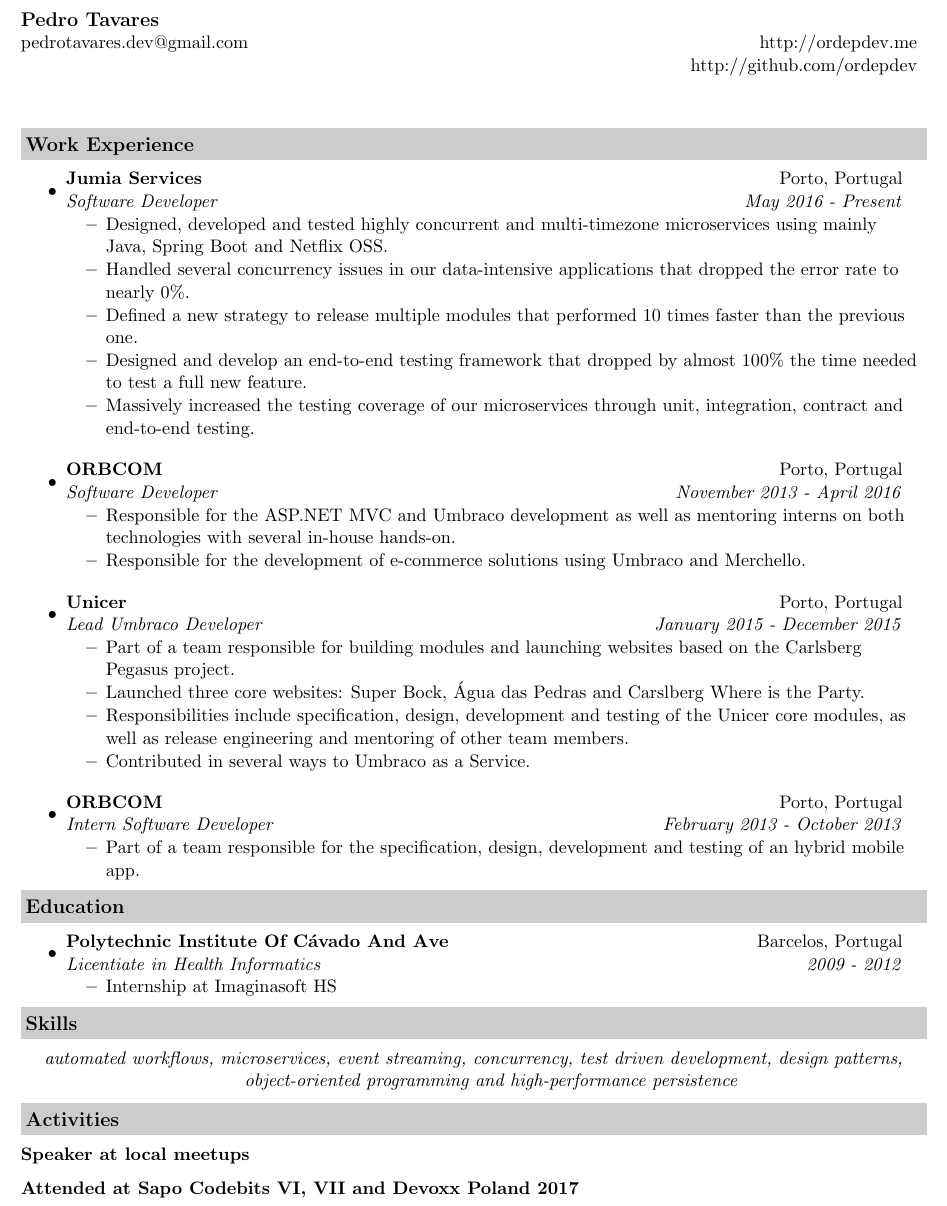
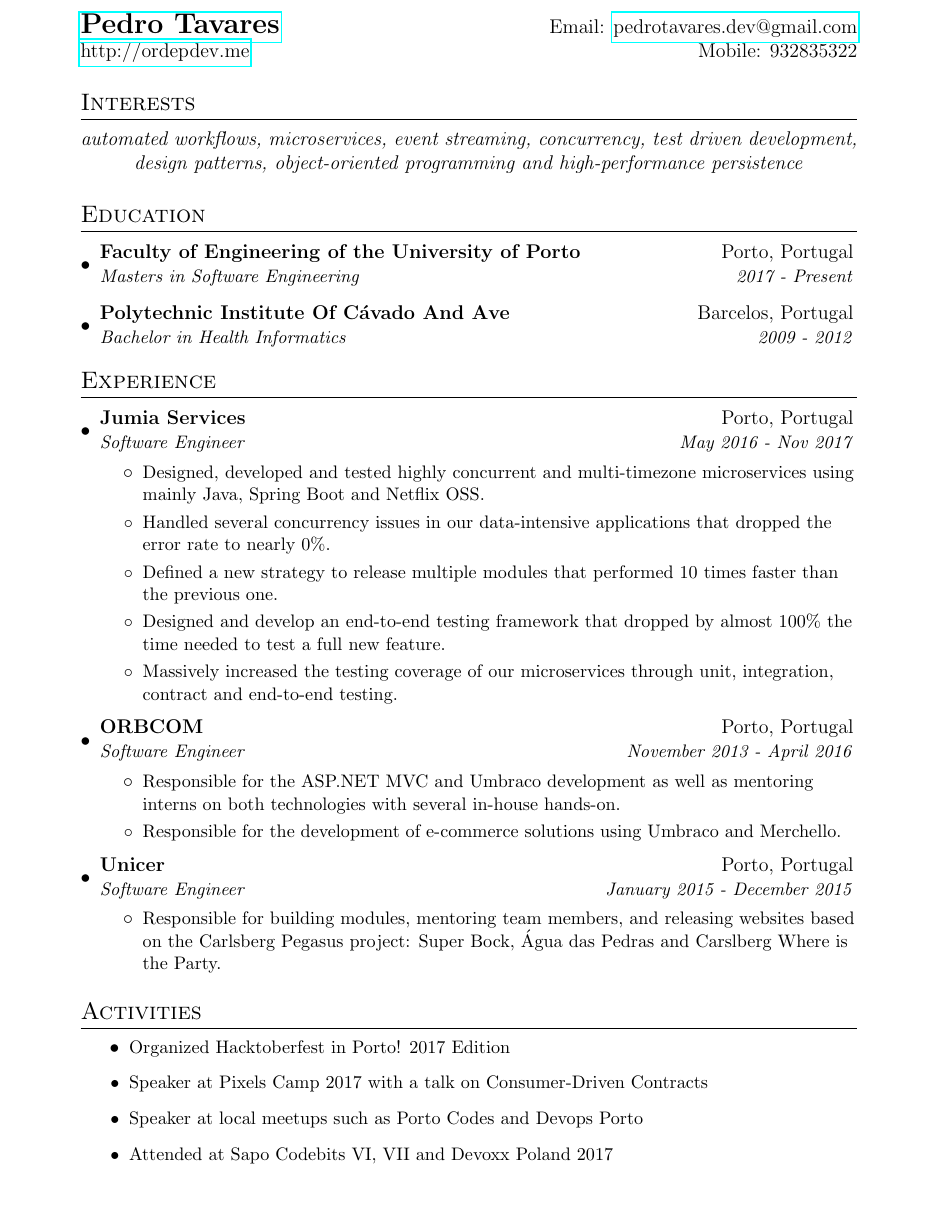
Before and after one commit to ordepdev/cv, a LaTeX CV (cv.tex): part of the page, cut so that both start at the same text. Compiled offline with pdfLaTeX.

Commit message:
New CV version and updated data

```diff
--- a/cv.tex
+++ b/cv.tex
@@ -26,81 +62,60 @@
 
 \begin{document}
 
-	\begin{tabular*}{7.5in}{l@{\extracolsep{\fill}}r}
-		\textbf{\large Pedro Tavares}\\
-		pedrotavares.dev@gmail.com & \hyperref[http://ordepdev.me]{http://ordepdev.me}\\
-		& http://github.com/ordepdev\\
-	\end{tabular*}
-	\\
+\begin{tabular*}{\textwidth}{l@{\extracolsep{\fill}}r}
+  \textbf{\href{http://ordepdev.me}{\Large Pedro Tavares}} & Email: \href{mailto:pedrotavares.dev@gmail.com}{pedrotavares.dev@gmail.com}\\
+  \href{http://ordepdev.me}{http://ordepdev.me} & Mobile: 932835322 \\
+\end{tabular*}
 
-	\vspace{0.4in}
+\section{Interests}
+  \centering{\textit{automated workflows, microservices, event streaming, concurrency, test driven development, design patterns, object-oriented programming and high-performance persistence}}
 
-	\resheading{Work Experience}
-	\begin{itemize}
+\section{Education}
+  \resumeSubHeadingListStart
+    \resumeSubheading
+      {Faculty of Engineering of the University of Porto}{Porto, Portugal}
+      {Masters in Software Engineering}{2017 - Present}
+    \resumeSubheading
+      {Polytechnic Institute Of C\'avado And Ave}{Barcelos, Portugal}
+      {Bachelor in Health Informatics}{2009 - 2012}
+  \resumeSubHeadingListEnd
 
-		\item
-		\ressubheading{Jumia Services}{Porto, Portugal}{Software Developer}{May 2016 - Present}
-		\begin{itemize}
-			\resitem{Designed, developed and tested highly concurrent and multi-timezone microservices using mainly Java, Spring Boot and Netflix OSS.}
-			\resitem{Handled several concurrency issues in our data-intensive applications that dropped the error rate to nearly 0\%.}
-			\resitem{Defined a new strategy to release multiple modules that performed 10 times faster than the previous one.}
-			\resitem{Designed and develop an end-to-end testing framework that dropped by almost 100\% the time needed to test a full new feature.}
-			\resitem{Massively increased the testing coverage of our microservices through unit, integration, contract and end-to-end testing.}
-		\end{itemize}
+\section{Experience}
+  \resumeSubHeadingListStart
 
-		\vspace{0.05in}
+    \resumeSubheading
+      {Jumia Services}{Porto, Portugal}
+      {Software Engineer}{May 2016 - Nov 2017}
+      \resumeItemListStart
+        \resumeItem{}{Designed, developed and tested highly concurrent and multi-timezone microservices using mainly Java, Spring Boot and Netflix OSS.}
+        \resumeItem{}{Handled several concurrency issues in our data-intensive applications that dropped the error rate to nearly 0\%.}
+        \resumeItem{}{Defined a new strategy to release multiple modules that performed 10 times faster than the previous one.}
+        \resumeItem{}{Designed and develop an end-to-end testing framework that dropped by almost 100\% the time needed to test a full new feature.}
+        \resumeItem{}{Massively increased the testing coverage of our microservices through unit, integration, contract and end-to-end testing.}
+      \resumeItemListEnd
 
-		\item
-		\ressubheading{ORBCOM}{Porto, Portugal}{Software Developer}{November 2013 - April 2016}
-		\begin{itemize}
-			\resitem{Responsible for the ASP.NET MVC and Umbraco development as well as mentoring interns on both technologies with several in-house hands-on.}
-			\resitem{Responsible for the development of e-commerce solutions using Umbraco and Merchello. }
-		\end{itemize}
+    \resumeSubheading
+     {ORBCOM}{Porto, Portugal}
+     {Software Engineer}{November 2013 - April 2016}
+      \resumeItemListStart
+        \resumeItem{}{Responsible for the ASP.NET MVC and Umbraco development as well as mentoring interns on both technologies with several in-house hands-on.}
+        \resumeItem{}{Responsible for the development of e-commerce solutions using Umbraco and Merchello.}
+      \resumeItemListEnd
 
-		\vspace{0.05in}
+    \resumeSubheading
+      {Unicer}{Porto, Portugal}
+      {Software Engineer}{January 2015 - December 2015}
+      \resumeItemListStart
+        \resumeItem{}{Responsible for building modules, mentoring team members, and releasing websites based on the Carlsberg Pegasus project: Super Bock, \'Agua das Pedras and Carslberg Where is the Party.}
+      \resumeItemListEnd
 
-		\item
-		\ressubheading{Unicer}{Porto, Portugal}{Lead Umbraco Developer}{January 2015 - December 2015}
-		\begin{itemize}
-			\resitem{Part of a team responsible for building modules and launching websites based on the Carlsberg Pegasus project.}
-			\resitem{Launched three core websites: Super Bock, \'Agua das Pedras and Carslberg Where is the Party.}
-			\resitem{Responsibilities include specification, design, development and testing of the Unicer core modules, as well as release engineering and mentoring of other team members.}
-			\resitem{Contributed in several ways to Umbraco as a Service.}
-		\end{itemize}
+  \resumeSubHeadingListEnd
 
-		\vspace{0.05in}
-
-		\item
-		\ressubheading{ORBCOM}{Porto, Portugal}{Intern Software Developer}{February 2013 - October 2013}
-		\begin{itemize}
-			\resitem{Part of a team responsible for the specification, design, development and testing of an hybrid mobile app.}
-		\end{itemize}
-
-	\end{itemize}
-
-\resheading{Education}
-	\begin{itemize}
-		\item
-		\ressubheading{Polytechnic Institute Of C\'avado And Ave}{Barcelos, Portugal}{Licentiate in Health Informatics}{2009 - 2012}
-		\begin{itemize}
-			\resitem{Internship at Imaginasoft HS}
-		\end{itemize}
-
-	\end{itemize}
-
-	%\pagebreak
-
-	\resheading{Skills}
-
-	\begin{description}
-		\item\centering{\textit{automated workflows, microservices, event streaming, concurrency, test driven development, design patterns, object-oriented programming and high-performance persistence}}
-	\end{description}
-
-	\resheading{Activities}
-
-	\begin{description}
-		\item[Speaker at local meetups]
-		\item[Attended at Sapo Codebits VI, VII and Devoxx Poland 2017]
-	\end{description}
+\section{Activities}
+	\resumeItemListStart
+	    \resumeItem{}{Organized Hacktoberfest in Porto! 2017 Edition}
+	    \resumeItem{}{Speaker at Pixels Camp 2017 with a talk on Consumer-Driven Contracts}\resumeItem{}{Speaker at local meetups such as Porto Codes and Devops Porto}
+        \resumeItem{}{Attended at Sapo Codebits VI, VII and Devoxx Poland 2017}
+      \resumeItemListEnd
 
 \end{document}
```
Also changed, not shown: cv.pdf, cv.tex (74 more changed lines), 1 other file.
